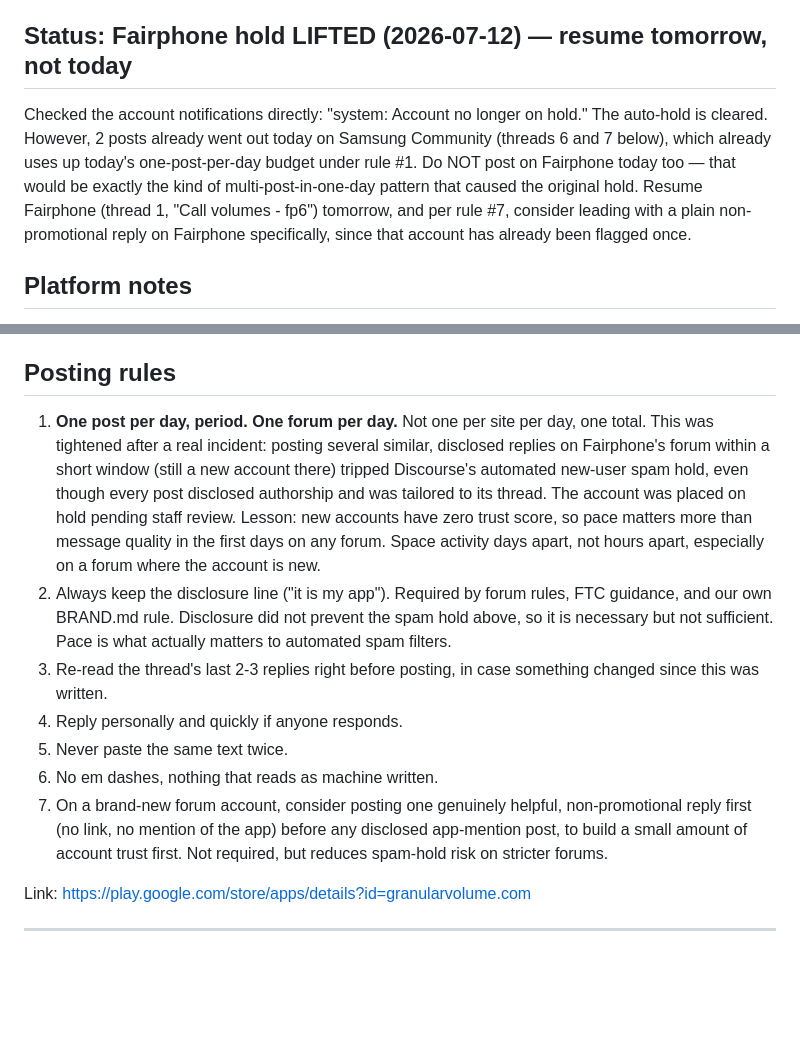
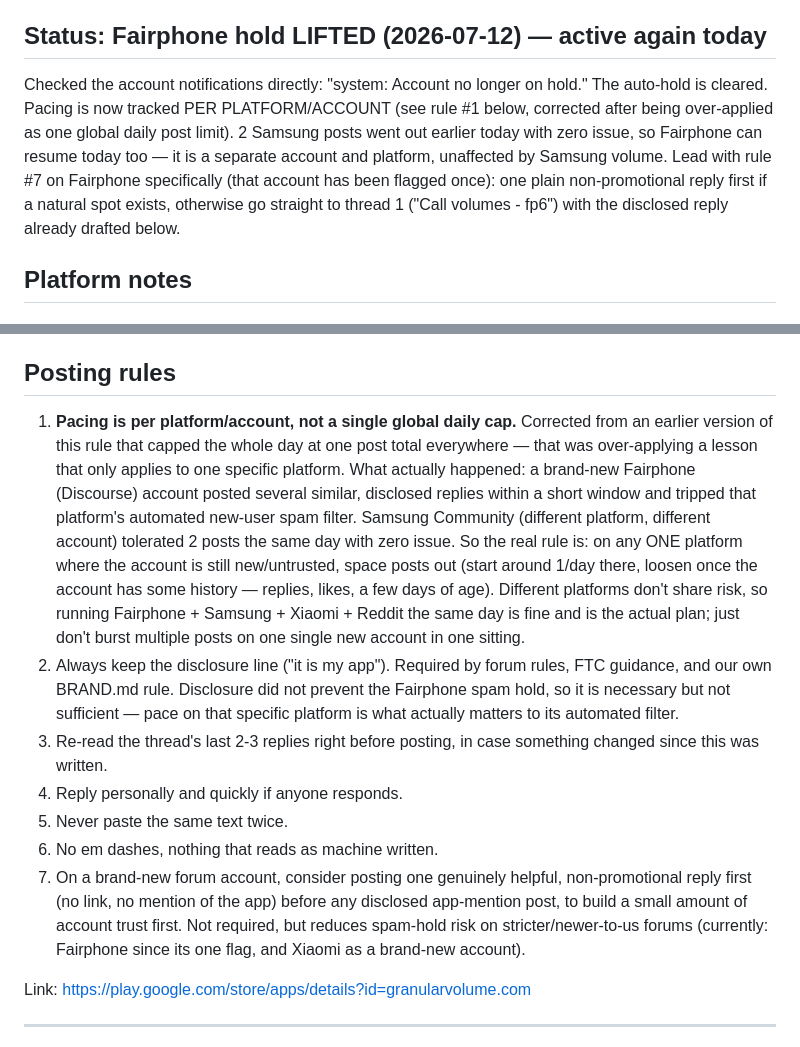
Before and after one commit to Rzuss/granular-volume, a Markdown page: launch/SEARCH-INTENT-SEEDING-KIT.md, 2 parts joined by grey strips. GitHub-like rendering; blank space fills up the shorter version.

Commit message:
Correct posting-pace rule: per-platform, not one global daily cap
The 1-post/day-total rule over-generalized from the Fairphone incident.
Samsung tolerated 2 same-day posts fine (different platform, different
account) — the actual risk is bursting multiple posts on one specific
new/untrusted account, not total daily activity across all platforms.
Rule now scoped correctly so multiple platforms can run in parallel.

```diff
--- a/launch/SEARCH-INTENT-SEEDING-KIT.md
+++ b/launch/SEARCH-INTENT-SEEDING-KIT.md
@@ -8,16 +8,17 @@ alone because those sites block automated fetching, and one of them turned out t
 be from 2013. Do not trust unverified forum links; if you find a new one yourself,
 open it and check the date before posting.
 
-## Status: Fairphone hold LIFTED (2026-07-12) — resume tomorrow, not today
+## Status: Fairphone hold LIFTED (2026-07-12) — active again today
 
 Checked the account notifications directly: "system: Account no longer on hold."
-The auto-hold is cleared. However, 2 posts already went out today on Samsung
-Community (threads 6 and 7 below), which already uses up today's one-post-per-day
-budget under rule #1. Do NOT post on Fairphone today too — that would be exactly
-the kind of multi-post-in-one-day pattern that caused the original hold. Resume
-Fairphone (thread 1, "Call volumes - fp6") tomorrow, and per rule #7, consider
-leading with a plain non-promotional reply on Fairphone specifically, since that
-account has already been flagged once.
+The auto-hold is cleared. Pacing is now tracked PER PLATFORM/ACCOUNT (see rule #1
+below, corrected after being over-applied as one global daily post limit). 2
+Samsung posts went out earlier today with zero issue, so Fairphone can resume
+today too — it is a separate account and platform, unaffected by Samsung volume.
+Lead with rule #7 on Fairphone specifically (that account has been flagged once):
+one plain non-promotional reply first if a natural spot exists, otherwise go
+straight to thread 1 ("Call volumes - fp6") with the disclosed reply already
+drafted below.
 
 ## Platform notes
 
@@ -52,19 +53,23 @@ nobody in these threads has offered yet.
 
 ## Posting rules
 
-1. **One post per day, period. One forum per day.** Not one per site per day, one
-   total. This was tightened after a real incident: posting several similar,
-   disclosed replies on Fairphone's forum within a short window (still a new
-   account there) tripped Discourse's automated new-user spam hold, even though
-   every post disclosed authorship and was tailored to its thread. The account
-   was placed on hold pending staff review. Lesson: new accounts have zero trust
-   score, so pace matters more than message quality in the first days on any
-   forum. Space activity days apart, not hours apart, especially on a forum
-   where the account is new.
+1. **Pacing is per platform/account, not a single global daily cap.** Corrected
+   from an earlier version of this rule that capped the whole day at one post
+   total everywhere — that was over-applying a lesson that only applies to one
+   specific platform. What actually happened: a brand-new Fairphone (Discourse)
+   account posted several similar, disclosed replies within a short window and
+   tripped that platform's automated new-user spam filter. Samsung Community
+   (different platform, different account) tolerated 2 posts the same day with
+   zero issue. So the real rule is: on any ONE platform where the account is
+   still new/untrusted, space posts out (start around 1/day there, loosen once
+   the account has some history — replies, likes, a few days of age). Different
+   platforms don't share risk, so running Fairphone + Samsung + Xiaomi + Reddit
+   the same day is fine and is the actual plan; just don't burst multiple posts
+   on one single new account in one sitting.
 2. Always keep the disclosure line ("it is my app"). Required by forum rules, FTC
-   guidance, and our own BRAND.md rule. Disclosure did not prevent the spam hold
-   above, so it is necessary but not sufficient. Pace is what actually matters to
-   automated spam filters.
+   guidance, and our own BRAND.md rule. Disclosure did not prevent the Fairphone
+   spam hold, so it is necessary but not sufficient — pace on that specific
+   platform is what actually matters to its automated filter.
 3. Re-read the thread's last 2-3 replies right before posting, in case something
    changed since this was written.
 4. Reply personally and quickly if anyone responds.
@@ -73,7 +78,8 @@ nobody in these threads has offered yet.
 7. On a brand-new forum account, consider posting one genuinely helpful,
    non-promotional reply first (no link, no mention of the app) before any
    disclosed app-mention post, to build a small amount of account trust first.
-   Not required, but reduces spam-hold risk on stricter forums.
+   Not required, but reduces spam-hold risk on stricter/newer-to-us forums
+   (currently: Fairphone since its one flag, and Xiaomi as a brand-new account).
 
 Link: https://play.google.com/store/apps/details?id=granularvolume.com
 
```
